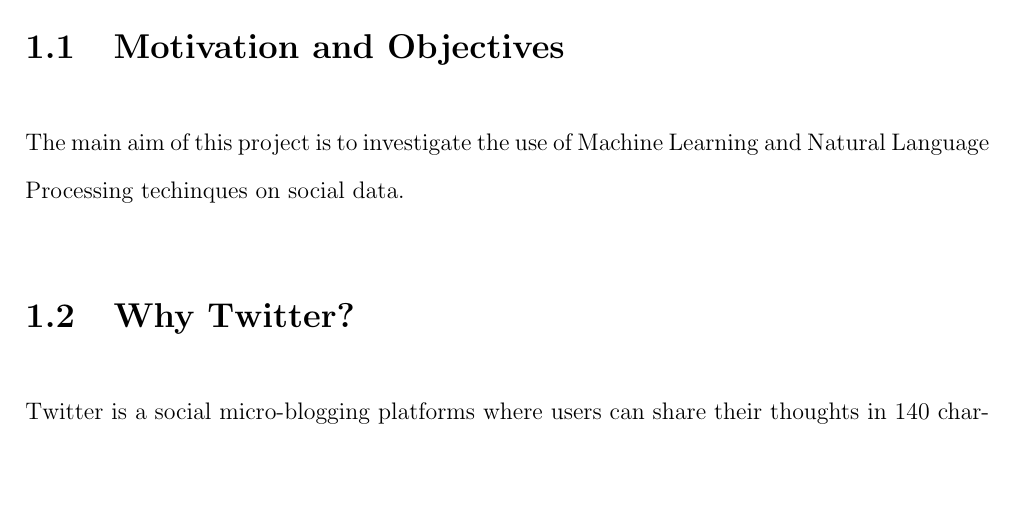
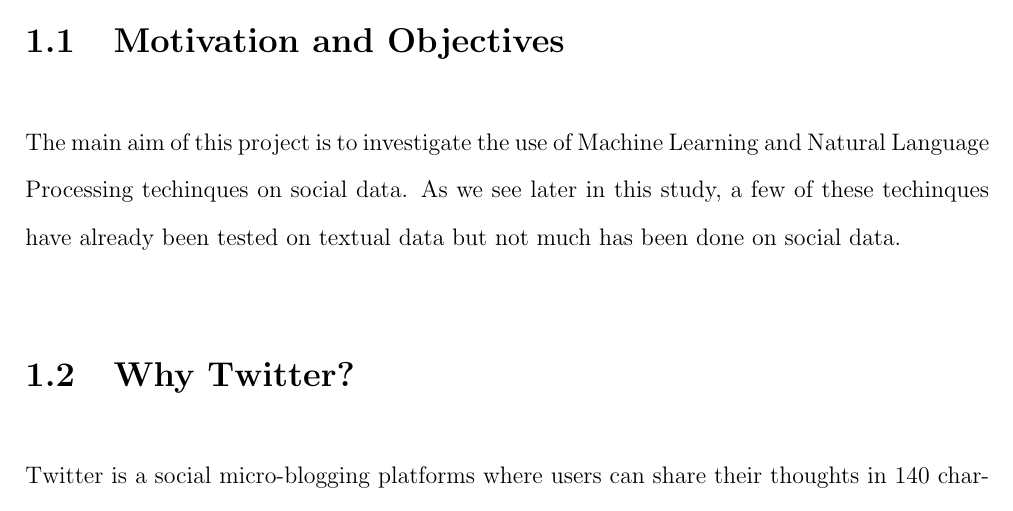
Before and after one commit to fayimora/Project-Writeups, a LaTeX document (Report/report.tex, which reads Report/introduction/introduction.tex): part of page 7 of 10, cut so that both start at the same text, the shorter picture padded with empty space. Compiled offline with pdfLaTeX.

Commit message:
More in the motivation section

```diff
--- a/Report/introduction/introduction.tex
+++ b/Report/introduction/introduction.tex
@@ -5,7 +5,8 @@
 
 \section{Motivation and Objectives}
 The main aim of this project is to investigate the use of Machine Learning and Natural Language
-Processing techinques on social data.
+Processing techinques on social data. As we see later in this study, a few of these techinques have
+already been tested on textual data but not much has been done on social data.
 
 \section{Why Twitter?}
 Twitter is a social micro-blogging platforms where users can share their thoughts in 140 characters.
```
Also changed, not shown: Report/report.pdf.
